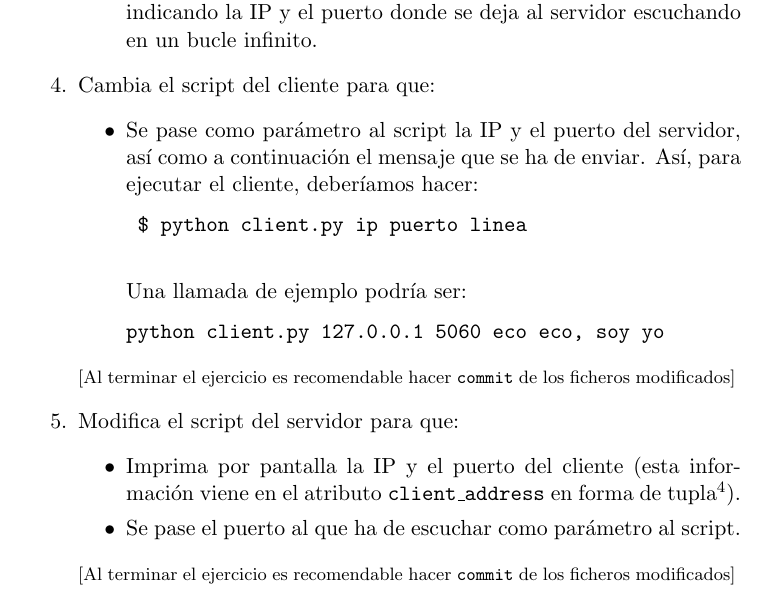
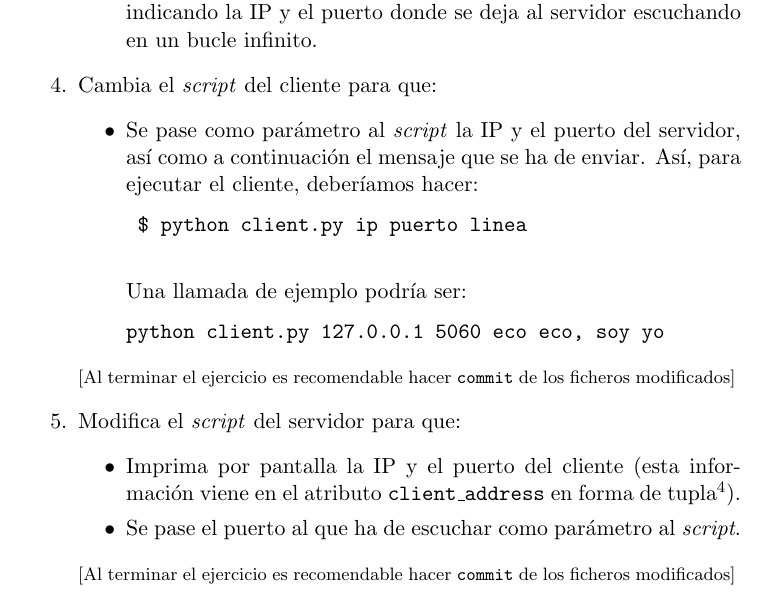
Before and after one commit to gregoriorobles/ptavi-practicas, a LaTeX document (p4-python-sockets-registrar/p4-python-sockets-registrar.tex): part of page 3 of 7, cut so that both start at the same text. Compiled offline with pdfLaTeX.

```diff
--- a/p4-python-sockets-registrar/p4-python-sockets-registrar.tex
+++ b/p4-python-sockets-registrar/p4-python-sockets-registrar.tex
@@ -92,9 +92,9 @@
     \item Un programa principal, donde se instancia la clase \texttt{EchoHandler}, indicando la IP y el puerto donde se deja al servidor escuchando en un bucle infinito.
   \end{enumerate}
 
-  \item Cambia el script del cliente para que:
+  \item Cambia el \emph{script} del cliente para que:
   \begin{itemize}
-    \item Se pase como parámetro al script la IP y el puerto del servidor, así como a continuación el mensaje que se ha de enviar. Así, para ejecutar el cliente, deberíamos hacer:
+    \item Se pase como parámetro al \emph{script} la IP y el puerto del servidor, así como a continuación el mensaje que se ha de enviar. Así, para ejecutar el cliente, deberíamos hacer:
     \begin{verbatim}
 	$ python client.py ip puerto linea
     \end{verbatim}
@@ -107,10 +107,10 @@
 \finejercicio
 
 
-  \item Modifica el script del servidor para que:
+  \item Modifica el \emph{script} del servidor para que:
   \begin{itemize}
     \item Imprima por pantalla la IP y el puerto del cliente (esta información viene en el atributo \texttt{client\_address} en forma de tupla\footnote{Las tuplas son listas especiales, ya que son inmutables. Se definen con paréntesis, no con corchetes.}).
-    \item Se pase el puerto al que ha de escuchar como parámetro al script.
+    \item Se pase el puerto al que ha de escuchar como parámetro al \emph{script}.
   \end{itemize}
 
 \finejercicio
```
Also changed, not shown: p4-python-sockets-registrar/p4-python-sockets-registrar.tex (10 more changed lines).
